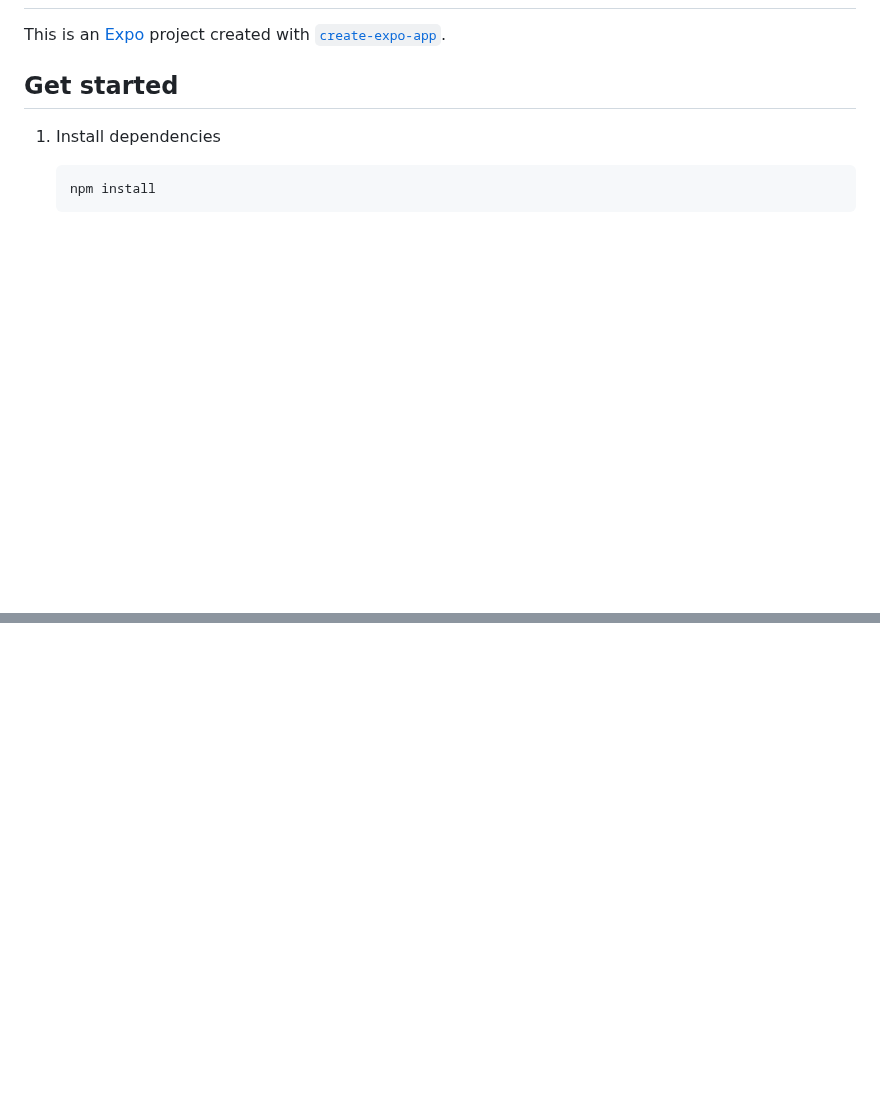
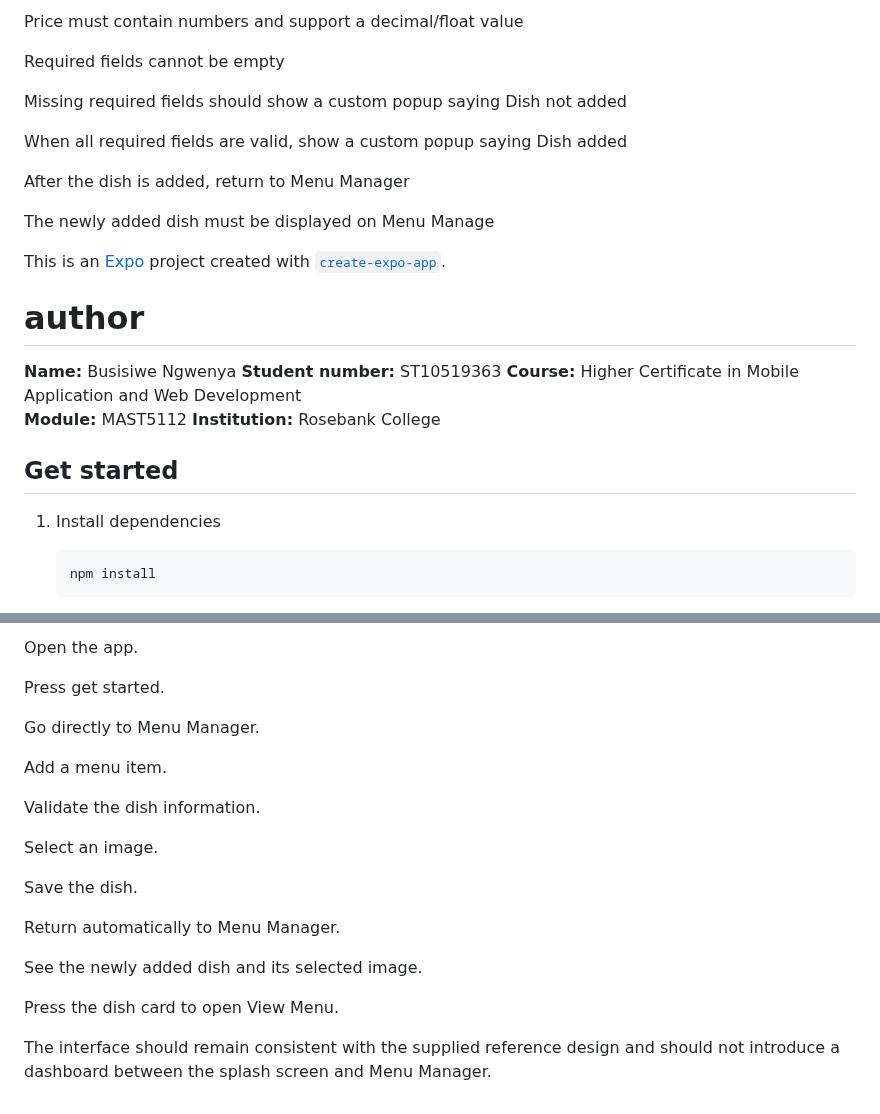
Before and after one commit to Ginny-source/che, a Markdown page: README.md, 2 parts joined by grey strips. GitHub-like rendering; blank space fills up the shorter version.

```diff
--- a/README.md
+++ b/README.md
@@ -2,5 +86,23 @@
+Price must contain numbers and support a decimal/float value
+
+Required fields cannot be empty
+
+Missing required fields should show a custom popup saying Dish not added
+
+When all required fields are valid, show a custom popup saying Dish added
+
+After the dish is added, return to Menu Manager
+
+The newly added dish must be displayed on Menu Manage
 
 This is an [Expo](https://expo.dev) project created with [`create-expo-app`](https://www.npmjs.com/package/create-expo-app).
+
+# author
+**Name:** Busisiwe Ngwenya
+**Student number:** ST10519363
+**Course:** Higher Certificate in Mobile Application and Web Development
+**Module:** MAST5112
+**Institution:** Rosebank College
 
 ## Get started
 
@@ -56,0 +193,21 @@ Join our community of developers creating universal apps.
+Open the app.
+
+Press get started.
+
+Go directly to Menu Manager.
+
+Add a menu item.
+
+Validate the dish information.
+
+Select an image.
+
+Save the dish.
+
+Return automatically to Menu Manager.
+
+See the newly added dish and its selected image.
+
+Press the dish card to open View Menu.
+
+The interface should remain consistent with the supplied reference design and should not introduce a dashboard between the splash screen and Menu Manager.
```
Also changed, not shown: other parts of README.md (+127 -9 lines), assets/images/Untitled (1).png (added), 8 other files.
